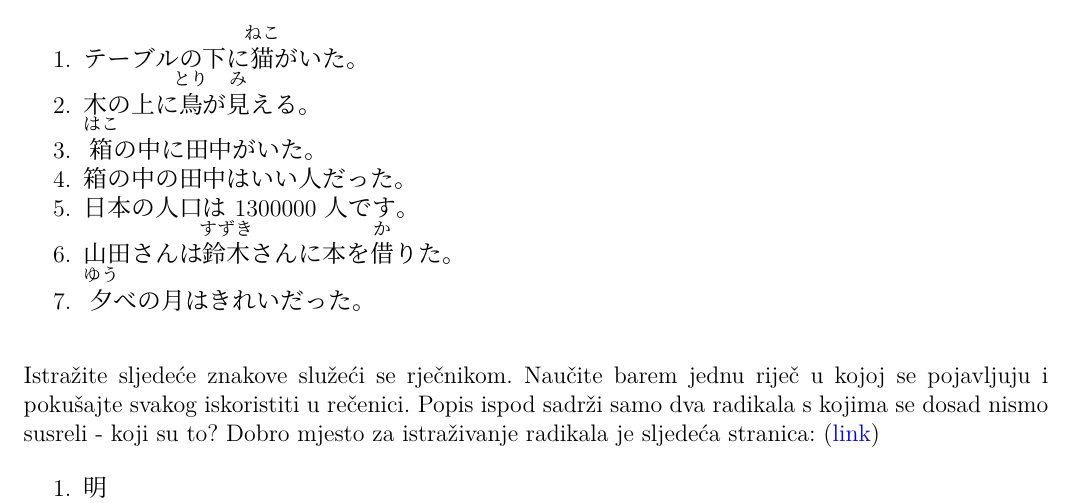
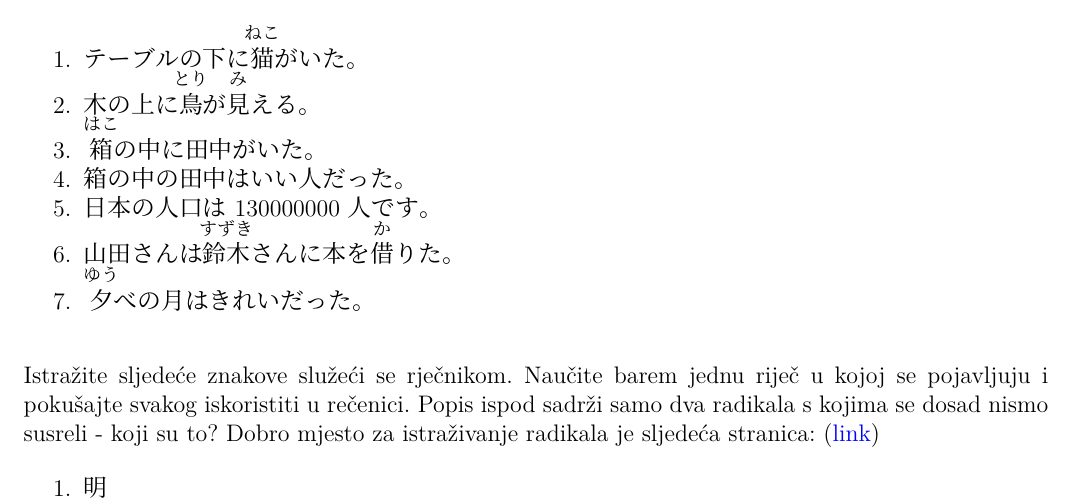
Before and after one commit to Makoto-hr-jp/makoto-japanski, a LaTeX document (radionice/pocetni/lekcije/011_kanji/011_DZ.tex): part of the page, cut so that both start at the same text. Compiled offline with XeLaTeX; a missing font is replaced by an installed copy or a similar font.

Commit message:
Update 011_DZ.tex

```diff
--- a/radionice/pocetni/lekcije/011_kanji/011_DZ.tex
+++ b/radionice/pocetni/lekcije/011_kanji/011_DZ.tex
@@ -10,7 +10,7 @@
 		\item 木の上に\furigana{鳥}{とり}が\furigana{見}{み}える。
 		\item \furigana{箱}{はこ}の中に田中がいた。
 		\item 箱の中の田中はいい人だった。
-		\item 日本の人口は1300000人です。
+		\item 日本の人口は130000000人です。
 		\item 山田さんは\furigana{鈴木}{すずき}さんに本を\furigana{借}{か}りた。
 		\item \furigana{夕}{ゆう}べの月はきれいだった。
 	\end{mondai}
```
